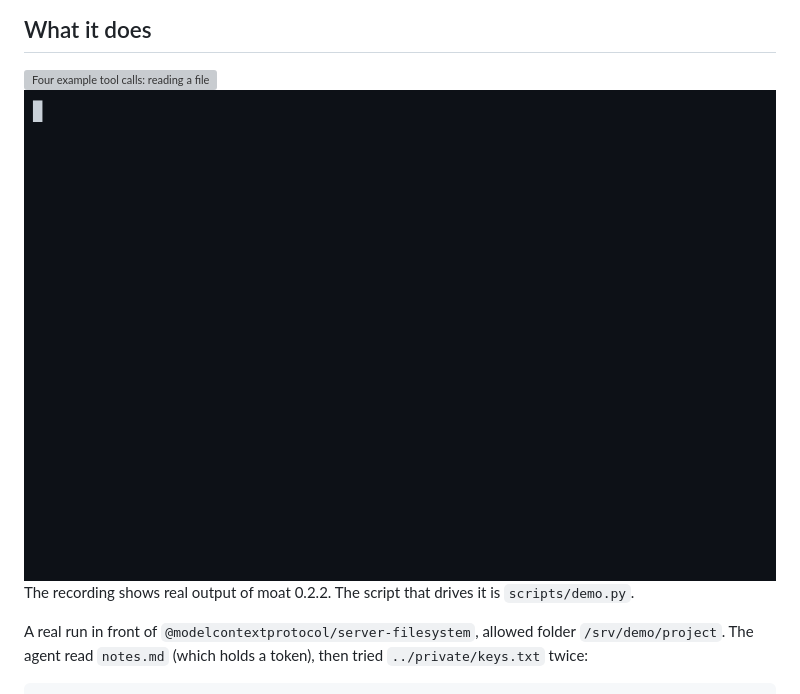
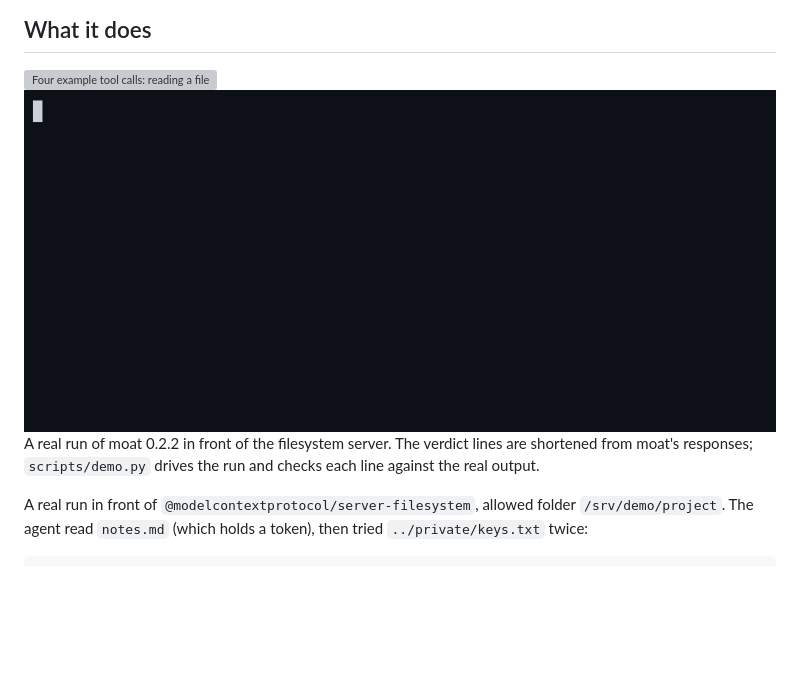
Before and after one commit to gencay-e/mcp-moat, a Markdown page: README.md, the part around the change. GitHub-like rendering; pictures changed too: docs/images/moat-demo.gif; blank space fills up the shorter version; grey boxes are pictures that could not be loaded.

```diff
--- a/README.md
+++ b/README.md
@@ -18,7 +18,7 @@ A policy proxy for MCP servers, written in Rust. `moat` sits between an MCP clie
 
 <img alt="Terminal recording: moat masks a key in project/notes.md, blocks a read of ../.ssh/id_ed25519, denies a write to project/.env because --no-prompt is set, and moat audit verify reports the hash chain as intact" src="https://raw.githubusercontent.com/gencay-e/mcp-moat/main/docs/images/moat-demo.gif" width="900">
 
-The recording shows real output of moat 0.2.2. The script that drives it is `scripts/demo.py`.
+A real run of moat 0.2.2 in front of the filesystem server. The verdict lines are shortened from moat's responses; `scripts/demo.py` drives the run and checks each line against the real output.
 
 A real run in front of `@modelcontextprotocol/server-filesystem`, allowed folder `/srv/demo/project`. The agent read `notes.md` (which holds a token), then tried `../private/keys.txt` twice:
 
```
Also changed, not shown: 1 other file.
